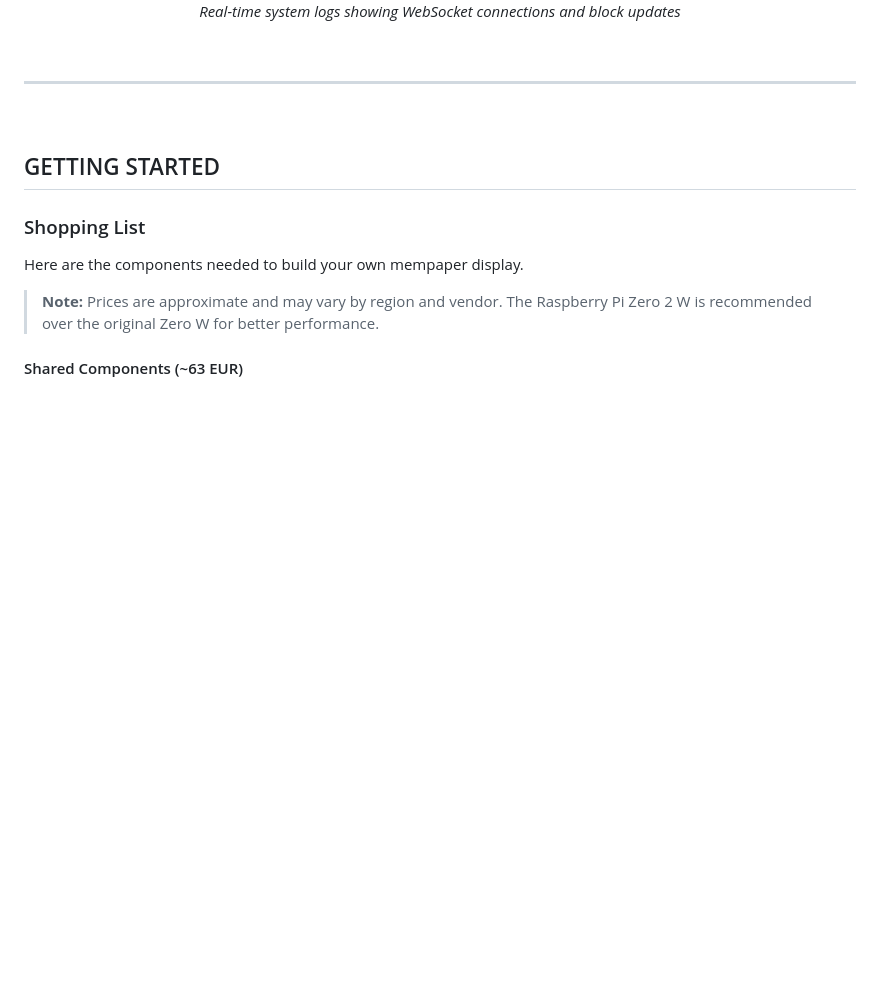
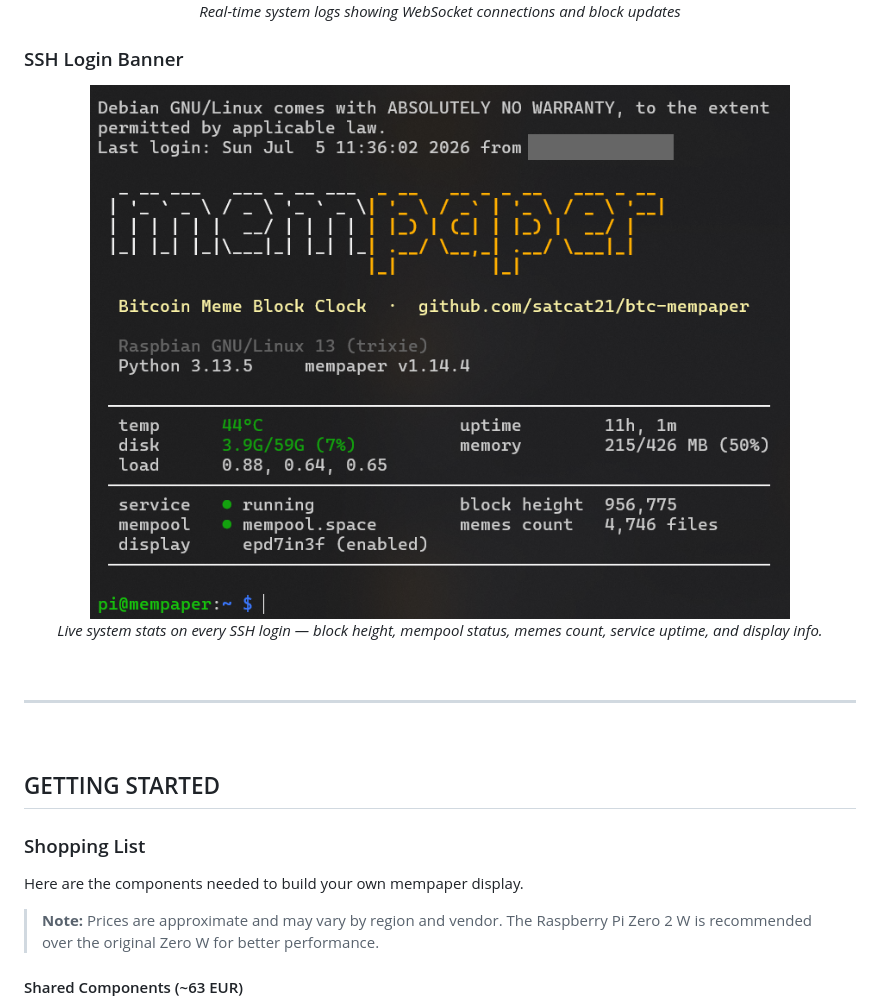
Before and after one commit to satcat21/btc-mempaper, a Markdown page: README.md, the part around the change. Rendered like a GitHub page; pictures changed too: images/screenshots/ssh-banner.png (added); folded sections open; blank space fills up the shorter version.

Commit message:
docs(readme): add SSH login banner screenshot to gallery

```diff
--- a/README.md
+++ b/README.md
@@ -180,6 +180,14 @@ The memes on this display come from **[einundzwanzig-memes.space](https://einund
 </p>
 
 </details>
+
+### SSH Login Banner
+
+<p align="center">
+  <img src="images/screenshots/ssh-banner.png" alt="SSH Login Banner" width="700"/>
+  <br/>
+  <em>Live system stats on every SSH login — block height, mempool status, memes count, service uptime, and display info.</em>
+</p>
 
 <br/>
 
```
